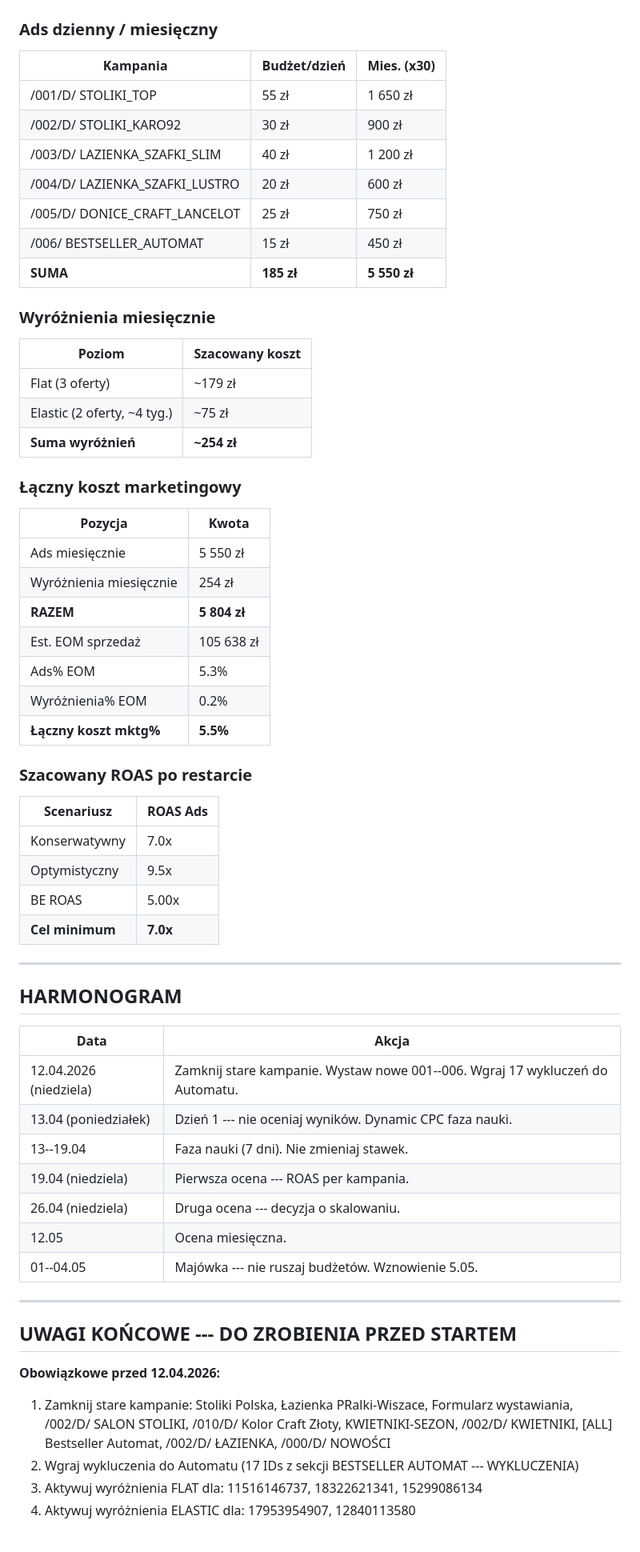
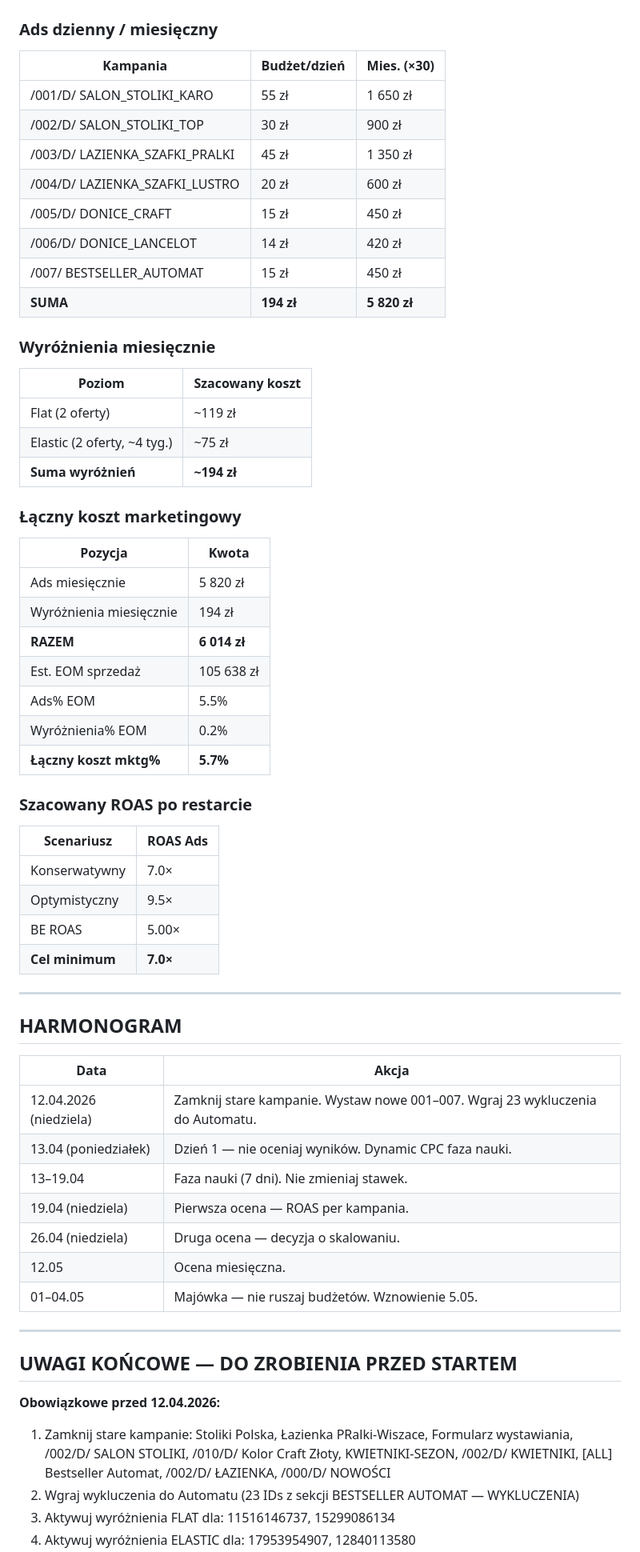
Before and after one commit to Mplace-BZ/Mplace-Hub, a Markdown page: pc_restart_plan_final.md, the part around one of its changes. Shown at 80% size. Drawn GitHub-style; blank space fills up the shorter version.

```diff
--- a/pc_restart_plan_final.md
+++ b/pc_restart_plan_final.md
@@ -202,44 +192,45 @@ Aukcje z dobrym ROAS ale wrażliwe na dzień tygodnia (peak pon-wt):
 
 ### Ads dzienny / miesięczny
 
-| Kampania | Budżet/dzień | Mies. (x30) |
+| Kampania | Budżet/dzień | Mies. (×30) |
 |---|---|---|
-| /001/D/ STOLIKI_TOP | 55 zł | 1 650 zł |
-| /002/D/ STOLIKI_KARO92 | 30 zł | 900 zł |
-| /003/D/ LAZIENKA_SZAFKI_SLIM | 40 zł | 1 200 zł |
+| /001/D/ SALON_STOLIKI_KARO | 55 zł | 1 650 zł |
+| /002/D/ SALON_STOLIKI_TOP | 30 zł | 900 zł |
+| /003/D/ LAZIENKA_SZAFKI_PRALKI | 45 zł | 1 350 zł |
 | /004/D/ LAZIENKA_SZAFKI_LUSTRO | 20 zł | 600 zł |
-| /005/D/ DONICE_CRAFT_LANCELOT | 25 zł | 750 zł |
-| /006/ BESTSELLER_AUTOMAT | 15 zł | 450 zł |
-| **SUMA** | **185 zł** | **5 550 zł** |
+| /005/D/ DONICE_CRAFT | 15 zł | 450 zł |
+| /006/D/ DONICE_LANCELOT | 14 zł | 420 zł |
+| /007/ BESTSELLER_AUTOMAT | 15 zł | 450 zł |
+| **SUMA** | **194 zł** | **5 820 zł** |
 
 ### Wyróżnienia miesięcznie
 
 | Poziom | Szacowany koszt |
 |---|---|
-| Flat (3 oferty) | ~179 zł |
+| Flat (2 oferty) | ~119 zł |
 | Elastic (2 oferty, ~4 tyg.) | ~75 zł |
-| **Suma wyróżnień** | **~254 zł** |
+| **Suma wyróżnień** | **~194 zł** |
 
 ### Łączny koszt marketingowy
 
 | Pozycja | Kwota |
 |---|---|
-| Ads miesięcznie | 5 550 zł |
-| Wyróżnienia miesięcznie | 254 zł |
-| **RAZEM** | **5 804 zł** |
+| Ads miesięcznie | 5 820 zł |
+| Wyróżnienia miesięcznie | 194 zł |
+| **RAZEM** | **6 014 zł** |
 | Est. EOM sprzedaż | 105 638 zł |
-| Ads% EOM | 5.3% |
+| Ads% EOM | 5.5% |
 | Wyróżnienia% EOM | 0.2% |
-| **Łączny koszt mktg%** | **5.5%** |
+| **Łączny koszt mktg%** | **5.7%** |
 
 ### Szacowany ROAS po restarcie
 
 | Scenariusz | ROAS Ads |
 |---|---|
-| Konserwatywny | 7.0x |
-| Optymistyczny | 9.5x |
-| BE ROAS | 5.00x |
-| **Cel minimum** | **7.0x** |
+| Konserwatywny | 7.0× |
+| Optymistyczny | 9.5× |
+| BE ROAS | 5.00× |
+| **Cel minimum** | **7.0×** |
 
 ---
 
@@ -247,21 +238,21 @@ Aukcje z dobrym ROAS ale wrażliwe na dzień tygodnia (peak pon-wt):
 
 | Data | Akcja |
 |---|---|
-| 12.04.2026 (niedziela) | Zamknij stare kampanie. Wystaw nowe 001--006. Wgraj 17 wykluczeń do Automatu. |
-| 13.04 (poniedziałek) | Dzień 1 --- nie oceniaj wyników. Dynamic CPC faza nauki. |
-| 13--19.04 | Faza nauki (7 dni). Nie zmieniaj stawek. |
-| 19.04 (niedziela) | Pierwsza ocena --- ROAS per kampania. |
-| 26.04 (niedziela) | Druga ocena --- decyzja o skalowaniu. |
+| 12.04.2026 (niedziela) | Zamknij stare kampanie. Wystaw nowe 001–007. Wgraj 23 wykluczenia do Automatu. |
+| 13.04 (poniedziałek) | Dzień 1 — nie oceniaj wyników. Dynamic CPC faza nauki. |
+| 13–19.04 | Faza nauki (7 dni). Nie zmieniaj stawek. |
+| 19.04 (niedziela) | Pierwsza ocena — ROAS per kampania. |
+| 26.04 (niedziela) | Druga ocena — decyzja o skalowaniu. |
 | 12.05 | Ocena miesięczna. |
-| 01--04.05 | Majówka --- nie ruszaj budżetów. Wznowienie 5.05. |
+| 01–04.05 | Majówka — nie ruszaj budżetów. Wznowienie 5.05. |
 
 ---
 
-## UWAGI KOŃCOWE --- DO ZROBIENIA PRZED STARTEM
+## UWAGI KOŃCOWE — DO ZROBIENIA PRZED STARTEM
 
 **Obowiązkowe przed 12.04.2026:**
 
 1. Zamknij stare kampanie: Stoliki Polska, Łazienka PRalki-Wiszace, Formularz wystawiania, /002/D/ SALON STOLIKI, /010/D/ Kolor Craft Złoty, KWIETNIKI-SEZON, /002/D/ KWIETNIKI, [ALL] Bestseller Automat, /002/D/ ŁAZIENKA, /000/D/ NOWOŚCI
-2. Wgraj wykluczenia do Automatu (17 IDs z sekcji BESTSELLER AUTOMAT --- WYKLUCZENIA)
-3. Aktywuj wyróżnienia FLAT dla: 11516146737, 18322621341, 15299086134
+2. Wgraj wykluczenia do Automatu (23 IDs z sekcji BESTSELLER AUTOMAT — WYKLUCZENIA)
+3. Aktywuj wyróżnienia FLAT dla: 11516146737, 15299086134
 4. Aktywuj wyróżnienia ELASTIC dla: 17953954907, 12840113580
```
Also changed, not shown: other parts of pc_restart_plan_final.md (+82 -92 lines).
